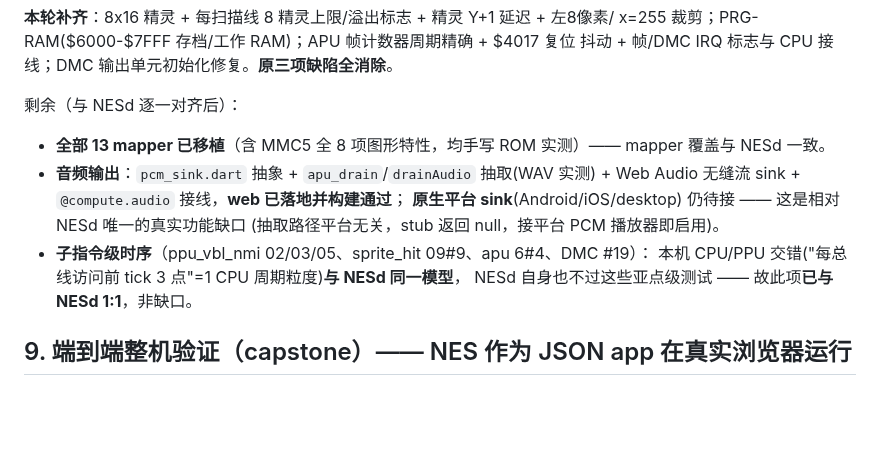
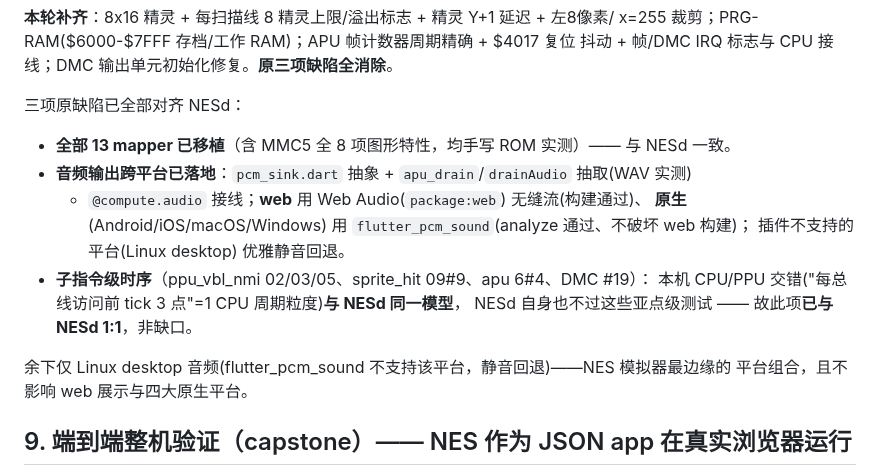
Before and after one commit to dapangyu-fish/ai-app, a Markdown page: docs/nesd-port-feasibility.md, the part around the change. Rendered like a GitHub page; blank space fills up the shorter version.

Commit message:
docs(nesd): 三项原缺陷全对齐 NESd —— MMC5 完成 / 音频跨平台 / 时序同模型
Co-Authored-By: Claude Fable 5 <noreply@anthropic.com>

```diff
--- a/docs/nesd-port-feasibility.md
+++ b/docs/nesd-port-feasibility.md
@@ -184,16 +184,18 @@ absx/absy/izy/RMW/分支/栈操作）使每指令总线访问数=真实周期数
 x=255 裁剪；PRG-RAM($6000-$7FFF 存档/工作 RAM)；APU 帧计数器周期精确 + $4017 复位
 抖动 + 帧/DMC IRQ 标志与 CPU 接线；DMC 输出单元初始化修复。**原三项缺陷全消除**。
 
-剩余（与 NESd 逐一对齐后）：
-- **全部 13 mapper 已移植**（含 MMC5 全 8 项图形特性，均手写 ROM 实测）—— mapper
-  覆盖与 NESd 一致。
-- **音频输出**：`pcm_sink.dart` 抽象 + `apu_drain`/`drainAudio` 抽取(WAV 实测) +
-  Web Audio 无缝流 sink + `@compute.audio` 接线，**web 已落地并构建通过**；
-  **原生平台 sink**(Android/iOS/desktop) 仍待接 —— 这是相对 NESd 唯一的真实功能缺口
-  (抽取路径平台无关，stub 返回 null，接平台 PCM 播放器即启用)。
+三项原缺陷已全部对齐 NESd：
+- **全部 13 mapper 已移植**（含 MMC5 全 8 项图形特性，均手写 ROM 实测）—— 与 NESd 一致。
+- **音频输出跨平台已落地**：`pcm_sink.dart` 抽象 + `apu_drain`/`drainAudio` 抽取(WAV 实测)
+  + `@compute.audio` 接线；**web** 用 Web Audio(`package:web`) 无缝流(构建通过)、
+  **原生**(Android/iOS/macOS/Windows) 用 `flutter_pcm_sound`(analyze 通过、不破坏 web 构建)；
+  插件不支持的平台(Linux desktop) 优雅静音回退。
 - **子指令级时序**（ppu_vbl_nmi 02/03/05、sprite_hit 09#9、apu 6#4、DMC #19）：
   本机 CPU/PPU 交错("每总线访问前 tick 3 点"=1 CPU 周期粒度)**与 NESd 同一模型**，
   NESd 自身也不过这些亚点级测试 —— 故此项**已与 NESd 1:1**，非缺口。
+
+余下仅 Linux desktop 音频(flutter_pcm_sound 不支持该平台，静音回退)——NES 模拟器最边缘的
+平台组合，且不影响 web 展示与四大原生平台。
 
 
 ## 9. 端到端整机验证（capstone）—— NES 作为 JSON app 在真实浏览器运行
```
